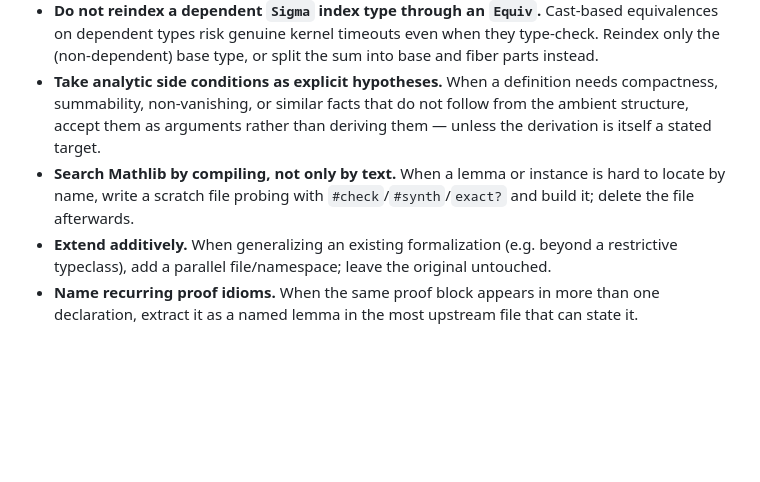
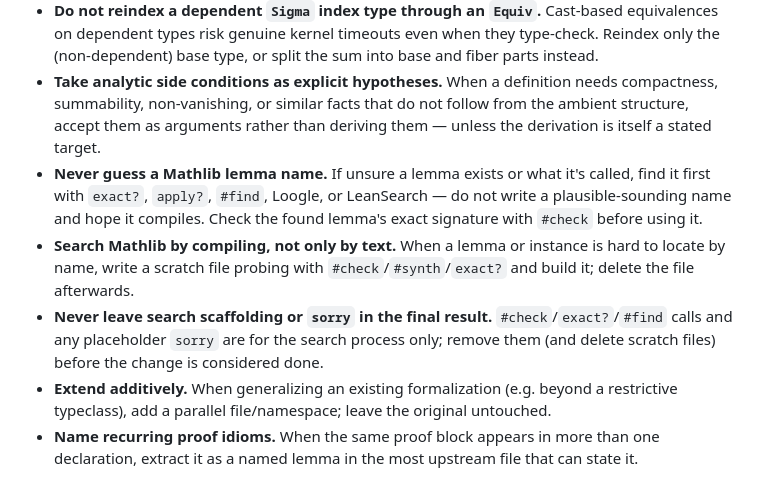
Before and after one commit to naoki-cpp/LeanCondensedMatter, a Markdown page: notes/conventions.md, the part around the change. Rendered like a GitHub page; blank space fills up the shorter version.

Commit message:
docs(conventions): never guess Mathlib lemma names
Adds an explicit rule: find lemmas with exact?/apply?/#find/Loogle/
LeanSearch rather than writing a plausible-sounding name and hoping it
compiles; verify the found lemma's signature with #check before use.
Also states explicitly that search scaffolding and sorry must not survive
into the final result.

```diff
--- a/notes/conventions.md
+++ b/notes/conventions.md
@@ -23,7 +23,11 @@ General cautions distilled from past sessions; detailed incident records live in
 - **Abbreviations made with `have`/`haveI` are opaque.** They are not definitionally equal to the term they abbreviate. When a later step needs to unfold back to the original term, use `let`/`set`, or repeat the term at each use site.
 - **Do not reindex a dependent `Sigma` index type through an `Equiv`.** Cast-based equivalences on dependent types risk genuine kernel timeouts even when they type-check. Reindex only the (non-dependent) base type, or split the sum into base and fiber parts instead.
 - **Take analytic side conditions as explicit hypotheses.** When a definition needs compactness, summability, non-vanishing, or similar facts that do not follow from the ambient structure, accept them as arguments rather than deriving them — unless the derivation is itself a stated target.
+- **Never guess a Mathlib lemma name.** If unsure a lemma exists or what it's called, find it first
+  with `exact?`, `apply?`, `#find`, Loogle, or LeanSearch — do not write a plausible-sounding name
+  and hope it compiles. Check the found lemma's exact signature with `#check` before using it.
 - **Search Mathlib by compiling, not only by text.** When a lemma or instance is hard to locate by name, write a scratch file probing with `#check`/`#synth`/`exact?` and build it; delete the file afterwards.
+- **Never leave search scaffolding or `sorry` in the final result.** `#check`/`exact?`/`#find` calls and any placeholder `sorry` are for the search process only; remove them (and delete scratch files) before the change is considered done.
 - **Extend additively.** When generalizing an existing formalization (e.g. beyond a restrictive typeclass), add a parallel file/namespace; leave the original untouched.
 - **Name recurring proof idioms.** When the same proof block appears in more than one declaration, extract it as a named lemma in the most upstream file that can state it.
 
```
